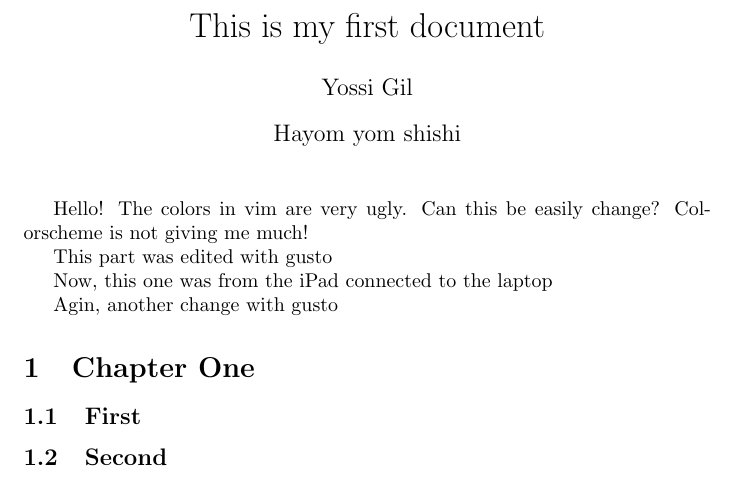
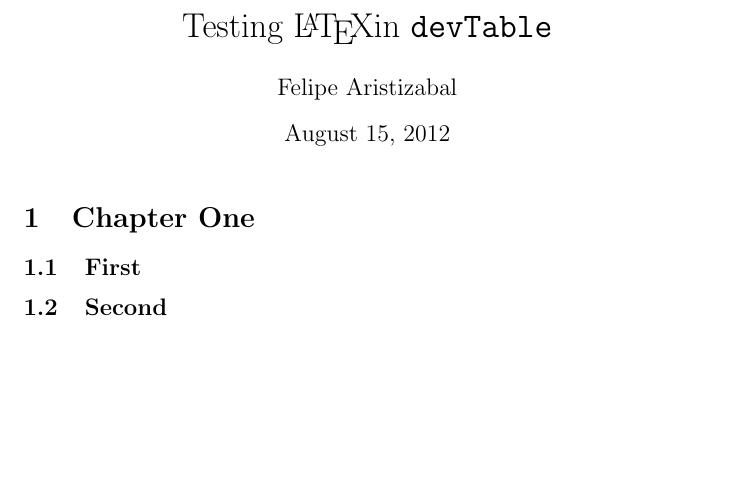
Before and after one commit to pipearisti/latexTest, a LaTeX document (latexTest.tex): part of the page, cut at the place of the change, the shorter picture padded with empty space. Compiled offline with pdfLaTeX.

Commit message:
Content updated

```diff
--- a/latexTest.tex
+++ b/latexTest.tex
@@ -1,4 +1 @@
 \documentclass{article}
-\title{This is my first document}
-\author{Yossi Gil}
-\date{Hayom yom shishi}
@@ -5,14 +5,5 @@
 \begin{document}
 \maketitle
-Hello!
-The colors in vim are very ugly.  Can this be easily change?
-Colorscheme is not giving me much!
-
-This part was edited with gusto
-
-Now, this one was from the iPad connected to the laptop
-
-Agin, another change with gusto
 
 \input{CH01.tex}
 \input{CH02.tex}
```
Also changed, not shown: latexTest.tex (3 more changed lines).
